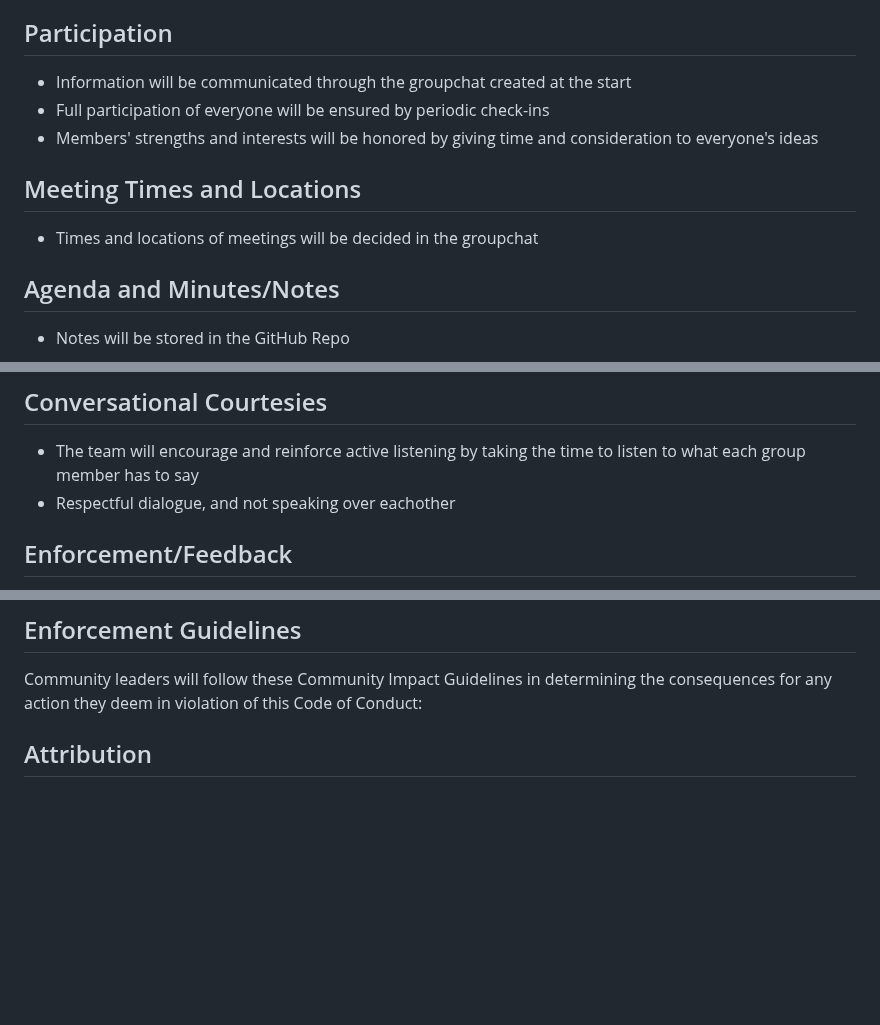
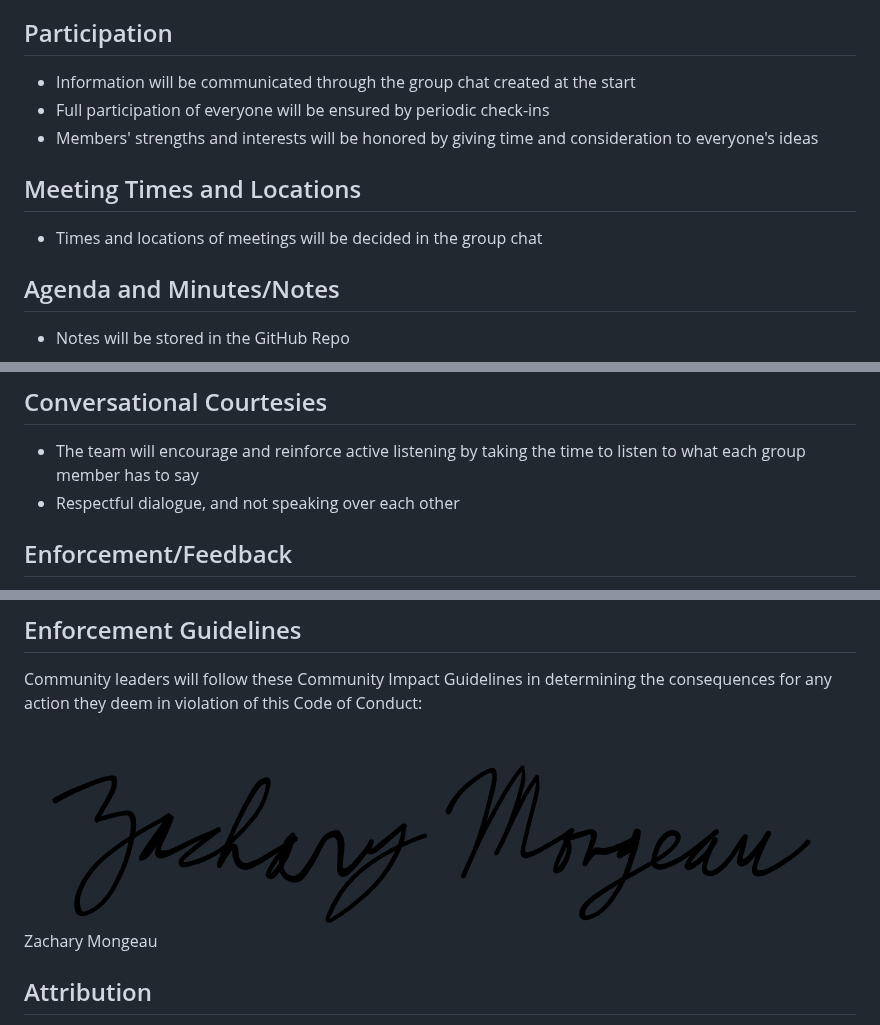
Before and after one commit to zmongeau/Prioritize, a Markdown page: docs/CONDUCT.md, 3 parts joined by grey strips. GitHub-like rendering; pictures changed too: docs/signatures/zmongeausignature.png (added); blank space fills up the shorter version.

Commit message:
Added signature

```diff
--- a/docs/CONDUCT.md
+++ b/docs/CONDUCT.md
@@ -42,13 +42,13 @@ Examples of unacceptable behavior include:
 
 ## Participation
 
-* Information will be communicated through the groupchat created at the start
+* Information will be communicated through the group chat created at the start
 * Full participation of everyone will be ensured by periodic check-ins
 * Members' strengths and interests will be honored by giving time and consideration to everyone's ideas
 
 ## Meeting Times and Locations
 
-* Times and locations of meetings will be decided in the groupchat
+* Times and locations of meetings will be decided in the group chat
 
 ## Agenda and Minutes/Notes
 
@@ -62,7 +62,7 @@ Examples of unacceptable behavior include:
 ## Conversational Courtesies
 
 * The team will encourage and reinforce active listening by taking the time to listen to what each group member has to say
-* Respectful dialogue, and not speaking over eachother
+* Respectful dialogue, and not speaking over each other
 
 ## Enforcement/Feedback
 
@@ -89,6 +89,9 @@ All community leaders are obligated to respect the privacy and security of the r
 
 Community leaders will follow these Community Impact Guidelines in determining the consequences for any action they deem in violation of this Code of Conduct:
 
+![Zachary Mongeau](./signatures/zmongeausignature.png)
+Zachary Mongeau
+
 ## Attribution
 
 This Code of Conduct is adapted from the [Contributor Covenant][homepage], version 2.1, available at [https://www.contributor-covenant.org/version/2/1/code_of_conduct.html][v2.1].
```
